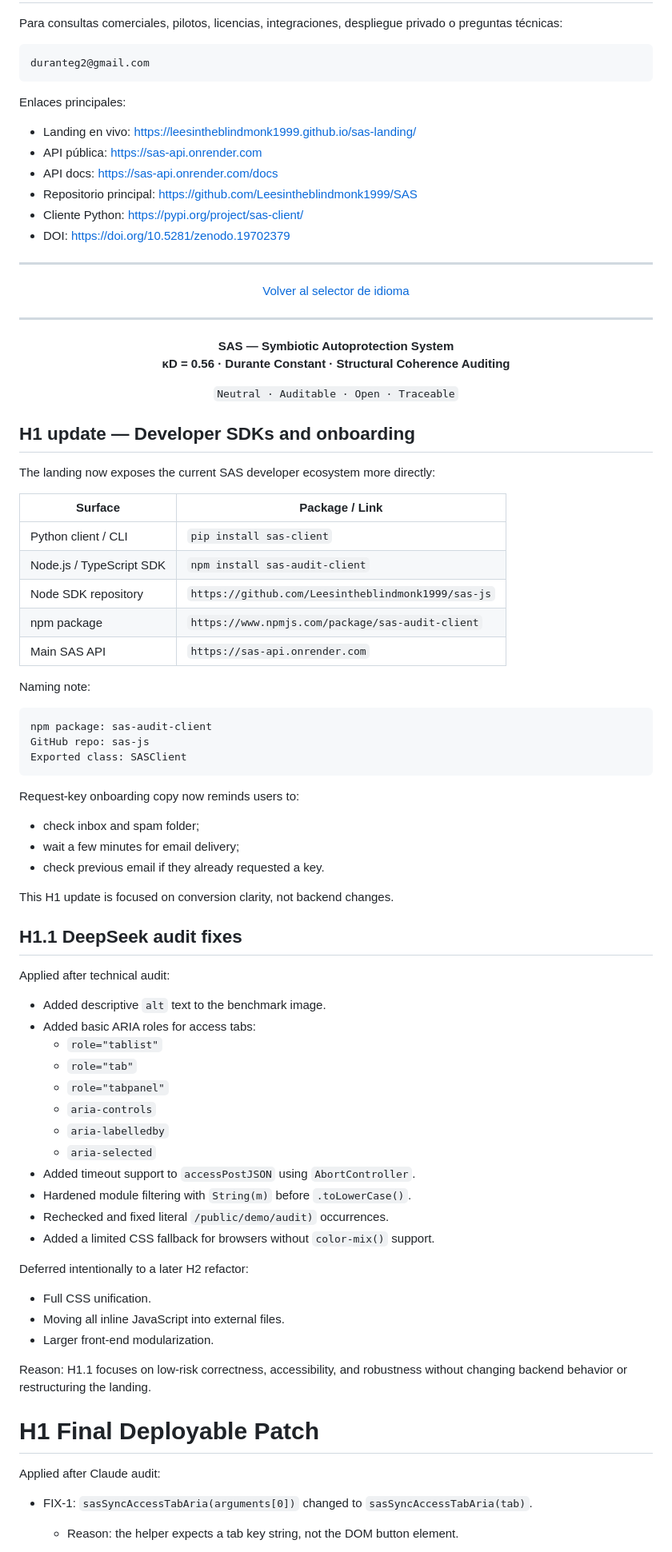
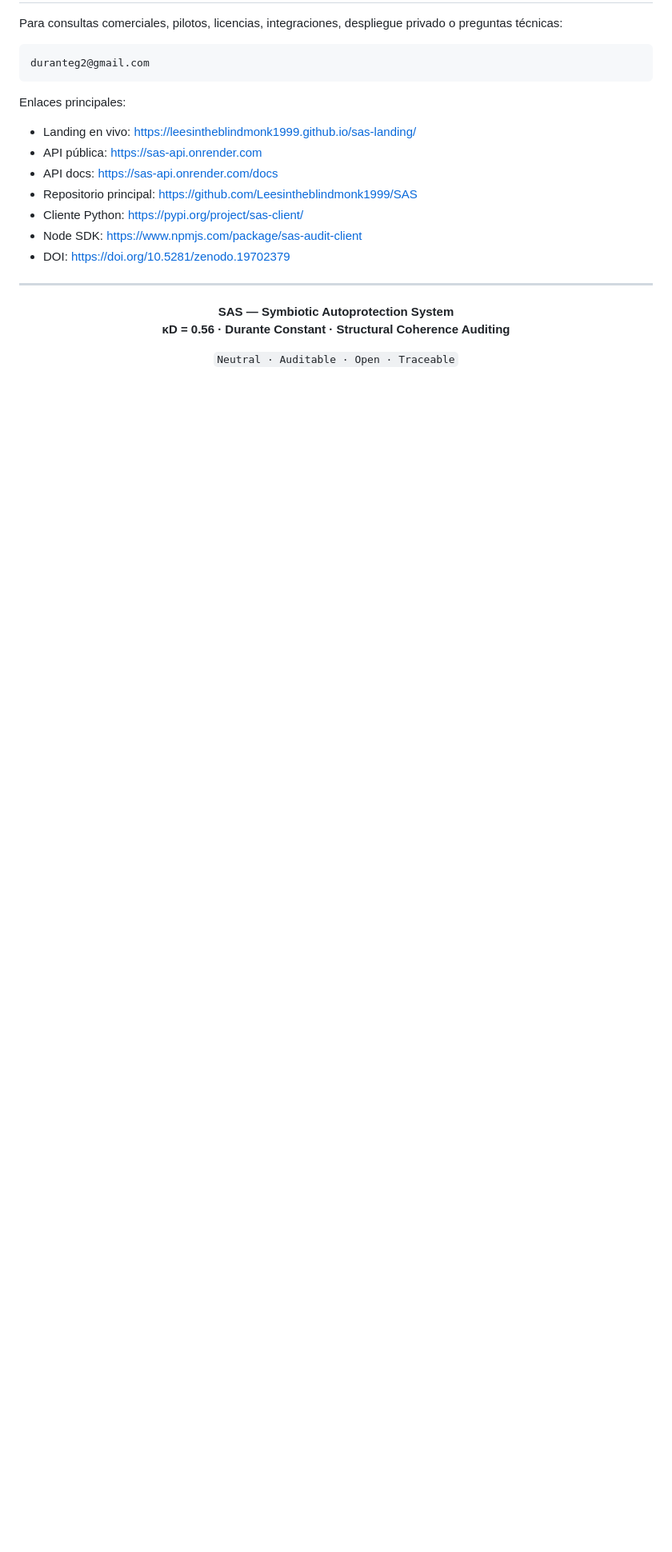
Before and after one commit to Leesintheblindmonk1999/sas-landing, a Markdown page: README.md, the part around one of its changes. Shown at 80% size. Rendered like a GitHub page; blank space fills up the shorter version.

````diff
--- a/README.md
+++ b/README.md
@@ -1824,15 +1834,8 @@ Enlaces principales:
 - API docs: [https://sas-api.onrender.com/docs](https://sas-api.onrender.com/docs)
 - Repositorio principal: [https://github.com/Leesintheblindmonk1999/SAS](https://github.com/Leesintheblindmonk1999/SAS)
 - Cliente Python: [https://pypi.org/project/sas-client/](https://pypi.org/project/sas-client/)
+- Node SDK: [https://www.npmjs.com/package/sas-audit-client](https://www.npmjs.com/package/sas-audit-client)
 - DOI: [https://doi.org/10.5281/zenodo.19702379](https://doi.org/10.5281/zenodo.19702379)
-
----
-
-<div align="center">
-
-[Volver al selector de idioma](#language--idioma)
-
-</div>
 
 ---
 
@@ -1844,65 +1847,3 @@ Enlaces principales:
 `Neutral · Auditable · Open · Traceable`
 
 </div>
-
-
-## H1 update — Developer SDKs and onboarding
-
-The landing now exposes the current SAS developer ecosystem more directly:
-
-| Surface | Package / Link |
-|---|---|
-| Python client / CLI | `pip install sas-client` |
-| Node.js / TypeScript SDK | `npm install sas-audit-client` |
-| Node SDK repository | `https://github.com/Leesintheblindmonk1999/sas-js` |
-| npm package | `https://www.npmjs.com/package/sas-audit-client` |
-| Main SAS API | `https://sas-api.onrender.com` |
-
-Naming note:
-
-```text
-npm package: sas-audit-client
-GitHub repo: sas-js
-Exported class: SASClient
-```
-
-Request-key onboarding copy now reminds users to:
-
-- check inbox and spam folder;
-- wait a few minutes for email delivery;
-- check previous email if they already requested a key.
-
-This H1 update is focused on conversion clarity, not backend changes.
-
-## H1.1 DeepSeek audit fixes
-
-Applied after technical audit:
-
-- Added descriptive `alt` text to the benchmark image.
-- Added basic ARIA roles for access tabs:
-  - `role="tablist"`
-  - `role="tab"`
-  - `role="tabpanel"`
-  - `aria-controls`
-  - `aria-labelledby`
-  - `aria-selected`
-- Added timeout support to `accessPostJSON` using `AbortController`.
-- Hardened module filtering with `String(m)` before `.toLowerCase()`.
-- Rechecked and fixed literal `/public/demo/audit)` occurrences.
-- Added a limited CSS fallback for browsers without `color-mix()` support.
-
-Deferred intentionally to a later H2 refactor:
-
-- Full CSS unification.
-- Moving all inline JavaScript into external files.
-- Larger front-end modularization.
-
-Reason: H1.1 focuses on low-risk correctness, accessibility, and robustness without changing backend behavior or restructuring the landing.
-
-# H1 Final Deployable Patch
-
-Applied after Claude audit:
-
-- FIX-1: `sasSyncAccessTabAria(arguments[0])` changed to `sasSyncAccessTabAria(tab)`.
-  - Reason: the helper expects a tab key string, not the DOM button element.
-
````
Also changed, not shown: other parts of README.md (+287 -285 lines).
